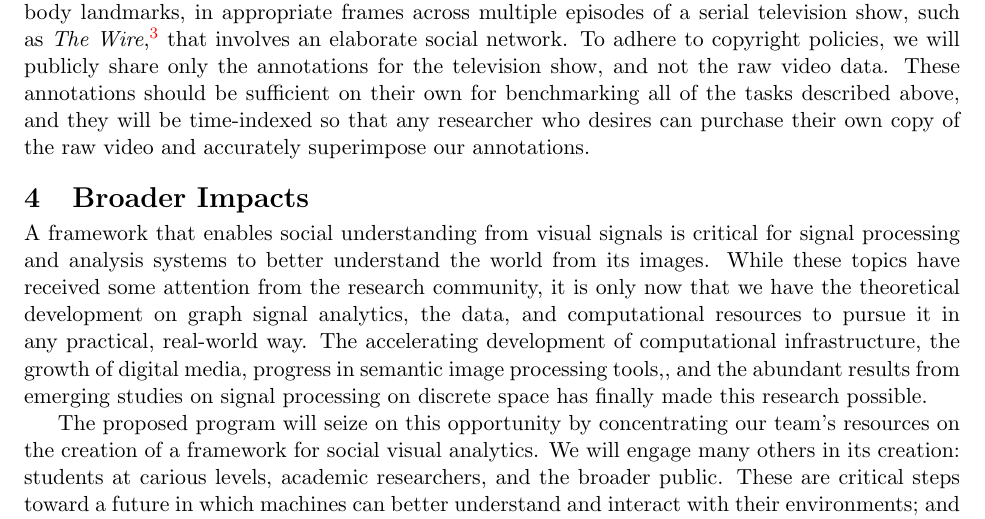
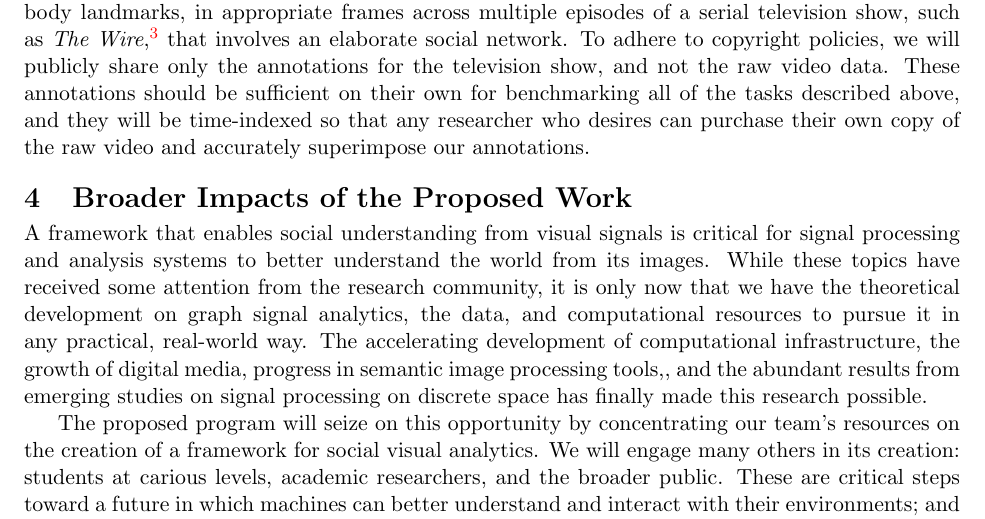
Before and after one commit to ruonanli/socialvision2014, a LaTeX document (SocialVision2014.tex, which reads broaderimpact.tex): part of page 17 of 27, cut so that both start at the same text. Compiled offline with pdfLaTeX; a LaTeX package or settings file that is missing is left out.

Commit message:
broader impacts

```diff
--- a/broaderimpact.tex
+++ b/broaderimpact.tex
@@ -1,6 +1,6 @@
 % !TEX root = SocialVision2014.tex
 \vspace{-8pt}
-\section{Broader Impacts}
+\section{Broader Impacts of the Proposed Work}
 \label{sec:impacts}
 \vspace{-8pt}
 A framework that enables social understanding from visual signals is critical for signal processing and analysis systems to better understand the world from its images. While these topics have received some attention from the research community, it is only now that we have the theoretical development on graph signal analytics, the data, and computational resources to pursue it in any practical, real-world way. The accelerating development of computational infrastructure, the growth of digital media, progress in semantic image processing tools,\comment{detecting and tracking faces and people}, and the abundant results from emerging studies on signal processing on discrete space has finally made this research possible.
```
